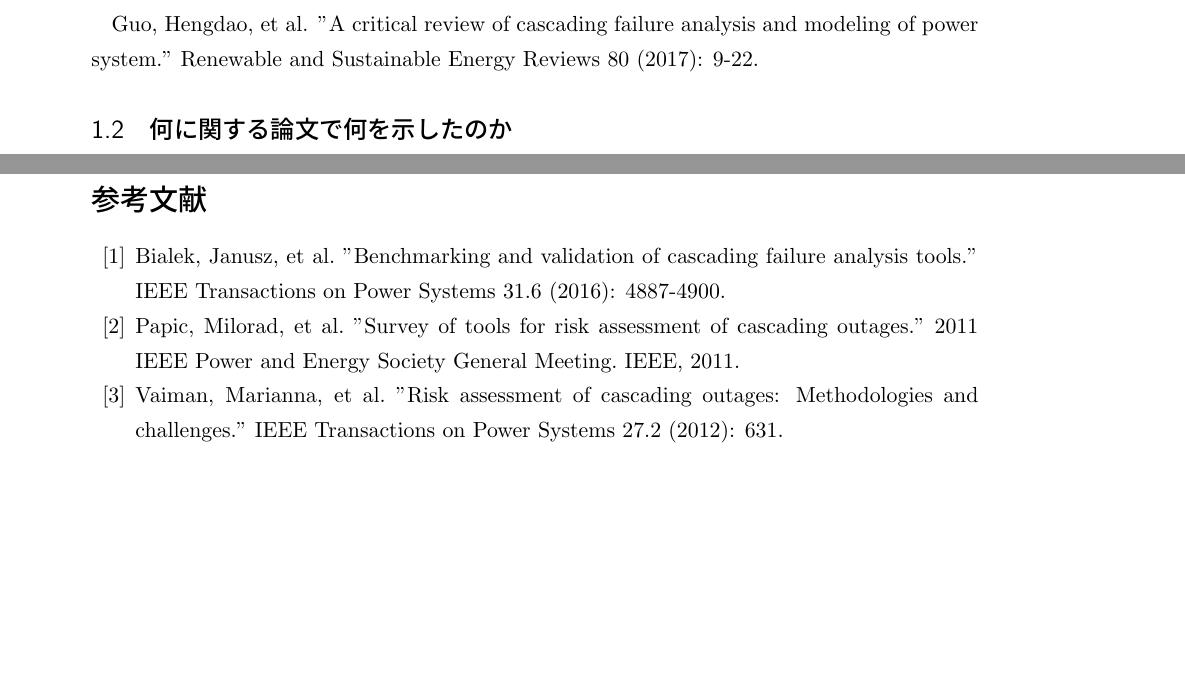
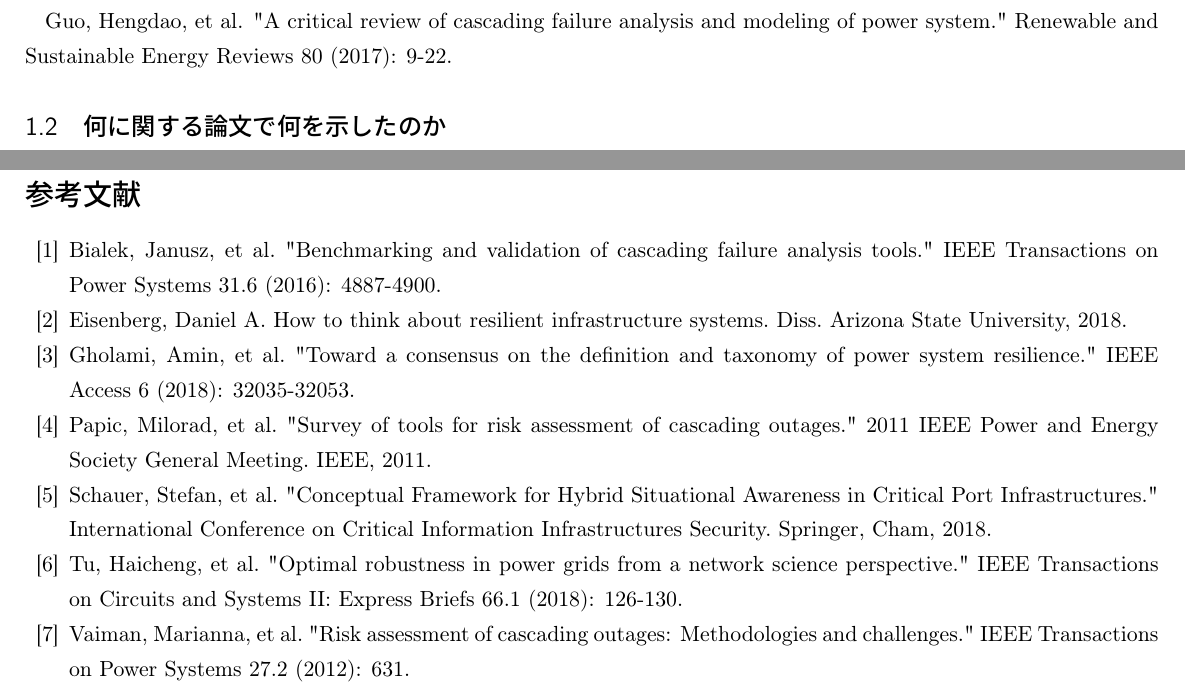
Before and after one commit to k16kgw/NetworkScience, a LaTeX document (reading_NetworkScience.tex): two parts of pages 2 and 5 of 5 before the commit and two parts of pages 2 and 4 of 4 after it, joined at a grey line, cut so that both start at the same text. Compiled offline with pLaTeX and dvipdfmx.

Commit message:
GuoETAL2017 second

```diff
--- a/reading_NetworkScience.tex
+++ b/reading_NetworkScience.tex
@@ -1,9 +1,9 @@
 \documentclass[a4paper,11pt]{jsarticle}
 
 % 自作マクロ
-% \input{mymacro.tex}
+\input{mymacro.tex}
 
-\usepackage[dvipdfmx]{hyperref}
+% \usepackage[dvipdfmx]{hyperref}
 % \usepackage[hypertex]{hyperref}
 % \usepackage[dvips]{hyperref}
 
@@ -98,10 +103,19 @@
 \begin{thebibliography}{99}
   \bibitem{BialekETAL2016}
   Bialek, Janusz, et al. "Benchmarking and validation of cascading failure analysis tools." IEEE Transactions on Power Systems 31.6 (2016): 4887-4900.
+  \bibitem{Eisenberg2018}
+  Eisenberg, Daniel A. How to think about resilient infrastructure systems. Diss. Arizona State University, 2018.
+  \bibitem{GholamiETAL2018}
+  Gholami, Amin, et al. "Toward a consensus on the definition and taxonomy of power system resilience." IEEE Access 6 (2018): 32035-32053.
   \bibitem{PapicETAL2011}
   Papic, Milorad, et al. "Survey of tools for risk assessment of cascading outages." 2011 IEEE Power and Energy Society General Meeting. IEEE, 2011.
+  \bibitem{SchauerETAL2018}
+  Schauer, Stefan, et al. "Conceptual Framework for Hybrid Situational Awareness in Critical Port Infrastructures." International Conference on Critical Information Infrastructures Security. Springer, Cham, 2018.
+  \bibitem{TuETAL2018}
+  Tu, Haicheng, et al. "Optimal robustness in power grids from a network science perspective." IEEE Transactions on Circuits and Systems II: Express Briefs 66.1 (2018): 126-130.
   \bibitem{VaimanETAL2012}
   Vaiman, Marianna, et al. "Risk assessment of cascading outages: Methodologies and challenges." IEEE Transactions on Power Systems 27.2 (2012): 631.
+
 \end{thebibliography}
 
 \end{document}
```
Also changed, not shown: reading_NetworkScience.bbl, reading_NetworkScience.pdf, reading_NetworkScience.tex (7 more changed lines), 7 other files.
